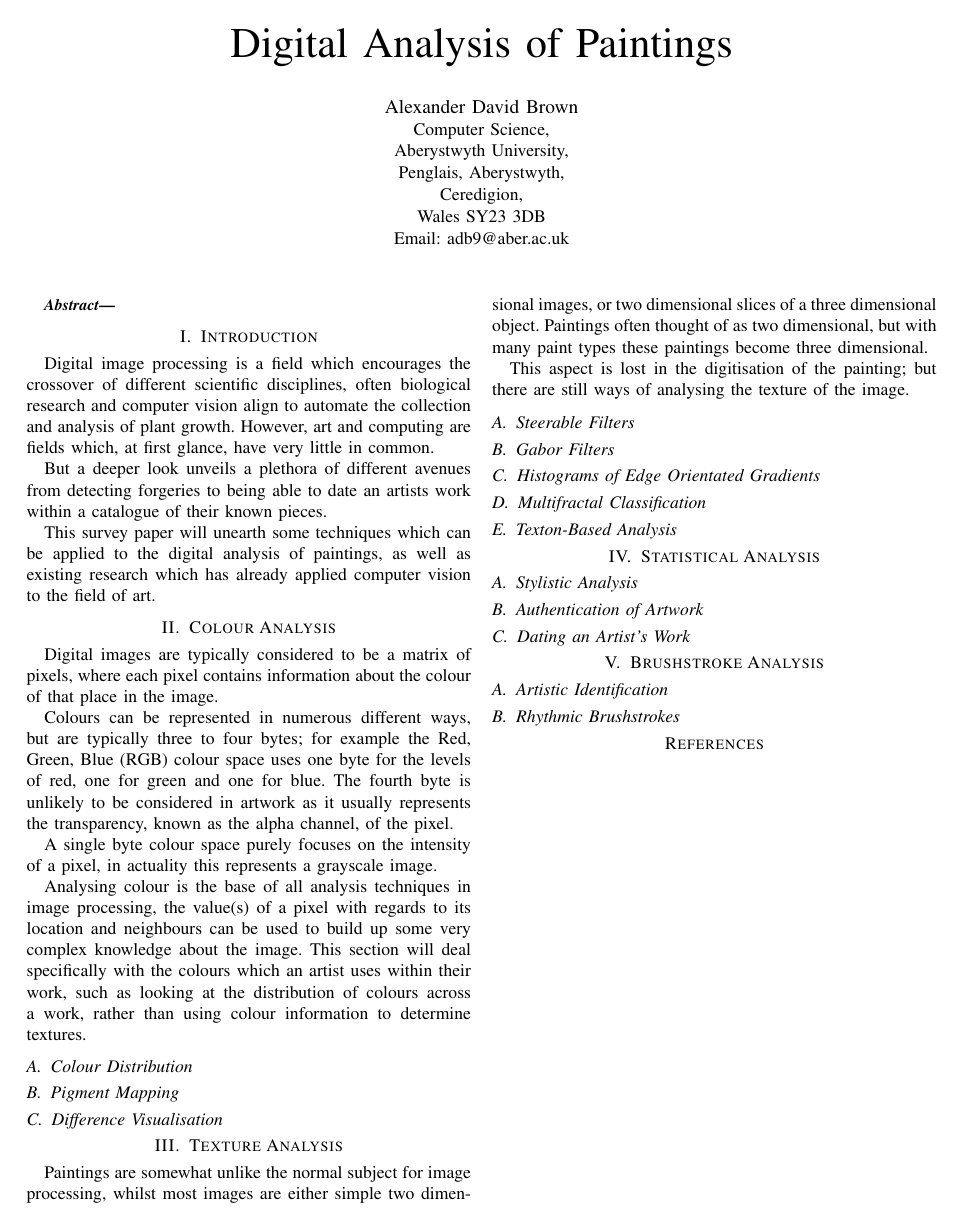
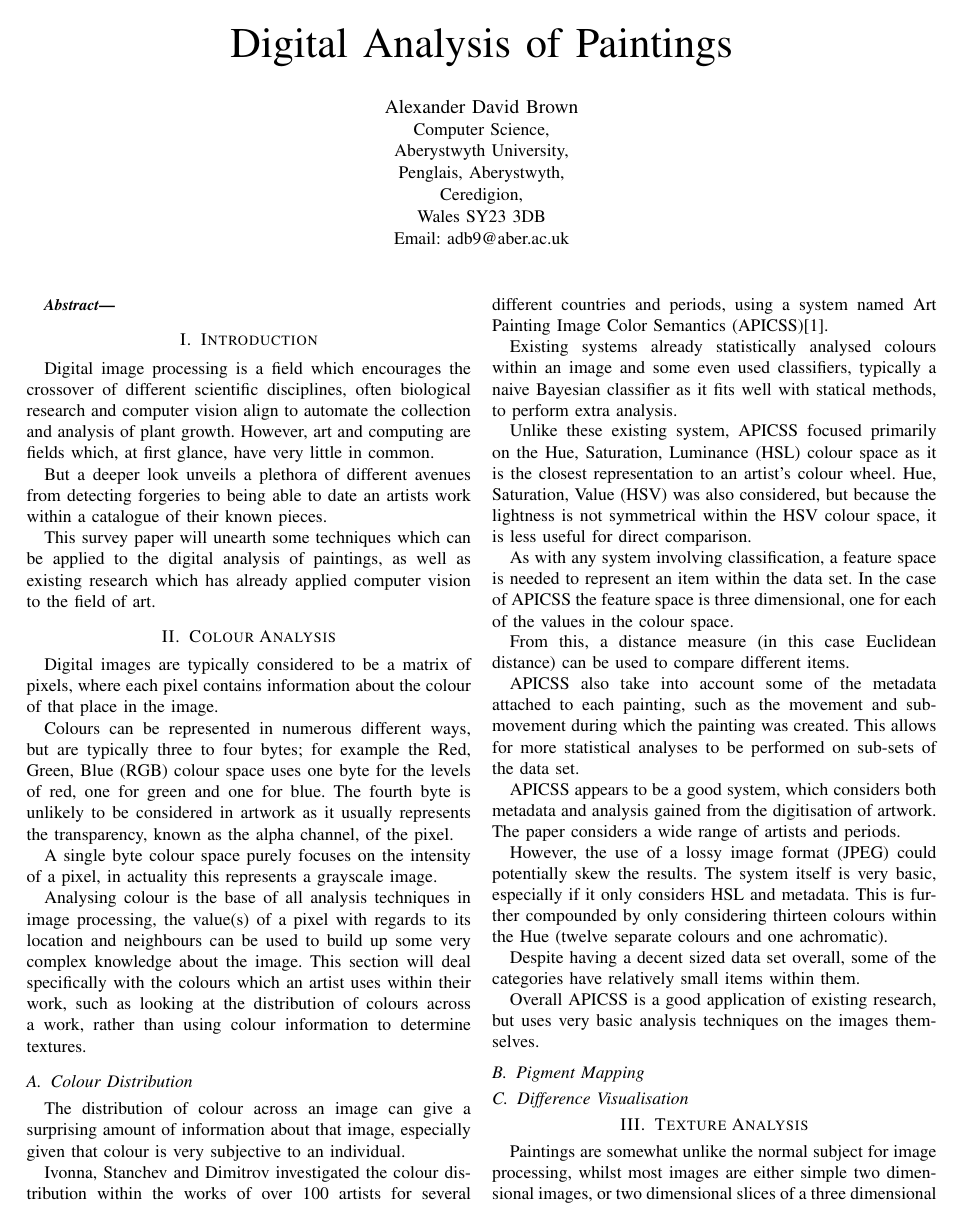
Before and after one commit to SoftlySplinter/sem1020-assign2, a LaTeX paper (paper.tex): the whole page before the commit and page 1 of 2 after it. Compiled offline with LaTeX, dvips and Ghostscript.

Commit message:
Write up paper 7.

```diff
--- a/paper.tex
+++ b/paper.tex
@@ -150,7 +150,10 @@
 \usepackage{url}
 \usepackage{glossaries}
 
+\newacronym{APICSS}{APICSS}{Art Painting Image Color Semantics}
 \newacronym{RGB}{RGB}{Red, Green, Blue}
+\newacronym{HSL}{HSL}{Hue, Saturation, Luminance}
+\newacronym{HSV}{HSV}{Hue, Saturation, Value}
 
 % correct bad hyphenation here
 
@@ -214,6 +217,50 @@ information to determine textures.
 
 \subsection{Colour Distribution}
 % Paper 7
+
+The distribution of colour across an image can give a surprising amount of
+information about that image, especially given that colour is very subjective
+to an individual.
+
+Ivonna, Stanchev and Dimitrov investigated the colour
+distribution within the works of over 100 artists for several different
+countries and periods, using a system named \gls{APICSS}\cite{ivanova2008analysis}.
+
+Existing systems already statistically analysed colours within an image and
+some even used classifiers, typically a naive Bayesian classifier as it fits
+well with statical methods, to perform extra analysis.
+
+Unlike these existing system, \gls{APICSS} focused primarily on the \gls{HSL}
+colour space as it is the closest representation to an artist's colour wheel.
+\gls{HSV} was also considered, but because the lightness is not symmetrical
+within the \gls{HSV} colour space, it is less useful for direct comparison.
+
+As with any system involving classification, a feature space is needed to
+represent an item within the data set. In the case of \gls{APICSS} the feature
+space is three dimensional, one for each of the values in the colour space.
+
+From this, a distance measure (in this case Euclidean distance) can be used to
+compare different items.
+
+\gls{APICSS} also take into account some of the metadata attached to each
+painting, such as the movement and sub-movement during which the painting was
+created. This allows for more statistical analyses to be performed on sub-sets
+of the data set.
+
+\gls{APICSS} appears to be a good system, which considers both metadata and
+analysis gained from the digitisation of artwork. The paper considers a wide
+range of artists and periods.
+
+However, the use of a lossy image format (JPEG) could potentially skew the
+results. The system itself is very basic, especially if it only considers
+\gls{HSL} and metadata. This is further compounded by only considering thirteen
+colours within the Hue (twelve separate colours and one achromatic).
+
+Despite having a decent sized data set overall, some of the categories have
+relatively small items within them.
+
+Overall \gls{APICSS} is a good application of existing research, but uses very
+basic analysis techniques on the images themselves.
 
 \subsection{Pigment Mapping}
 % Paper 3
```
Also changed, not shown: bibliography.bib (+10 -14 lines), paper.pdf.
